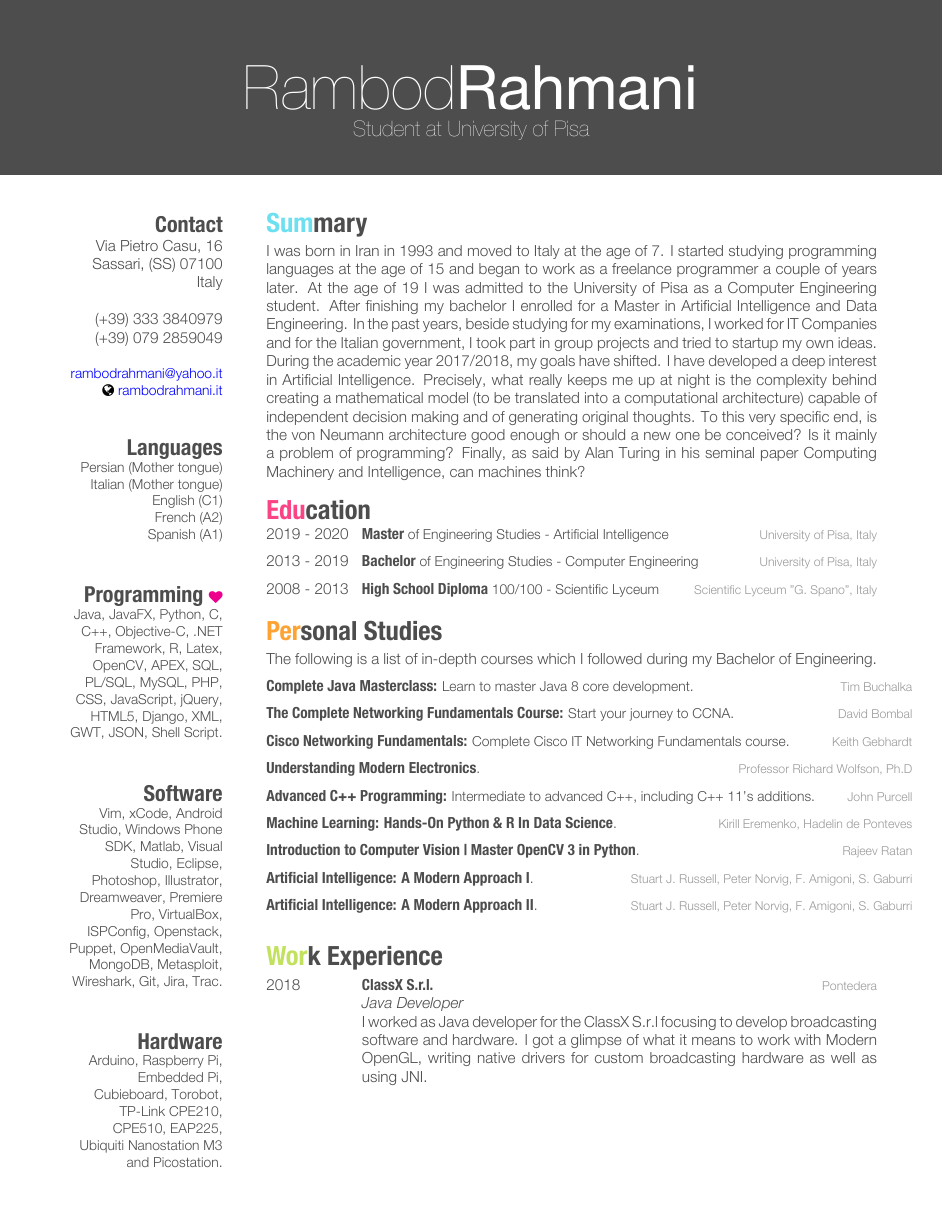
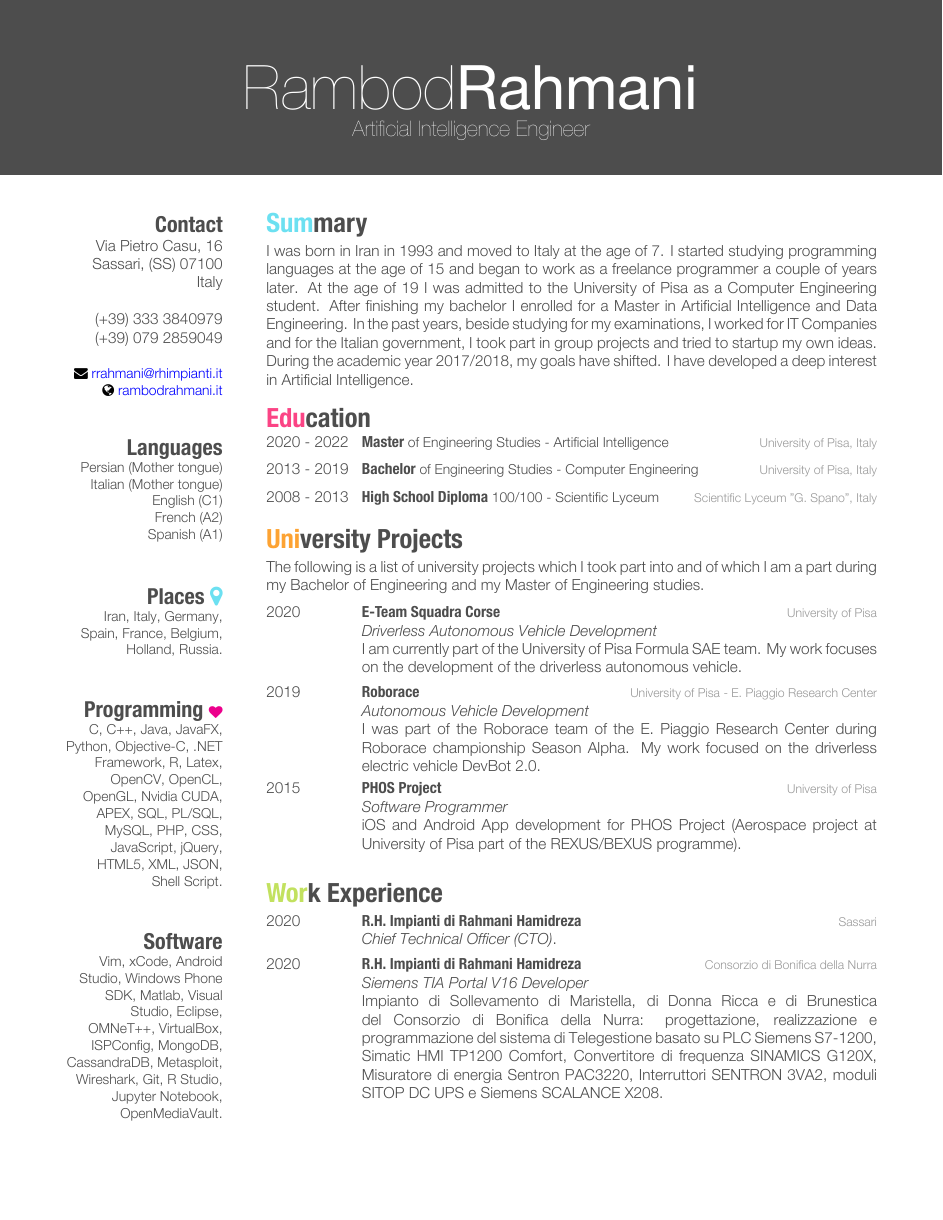
Before and after one commit to rambodrahmani/cv, a LaTeX CV (rambodrahmani.tex): page 1 of 3. Compiled offline with XeLaTeX.

Commit message:
Update CV content.

```diff
--- a/rambodrahmani.tex
+++ b/rambodrahmani.tex
@@ -21,7 +21,7 @@
 \begin{document}
 
  % Name and current job title/field
-\header{Rambod}{Rahmani}{Student at University of Pisa}
+\header{Rambod}{Rahmani}{Artificial Intelligence Engineer}
 
 %-------------------------------------------------------------------------------
 % SIDEBAR SECTION 1
@@ -37,27 +37,20 @@ Italy
 (+39) 333 3840979
 (+39) 079 2859049
 ~
-\small{\href{mailto:rambodrahmani@yahoo.it}{{\addfontfeature{Color=blue}rambodrahmani@yahoo.it}}}
-\small{{\faGlobe}}~\href{http://rambodrahmani.it}{{\addfontfeature{Color=blue}rambodrahmani.it}}\vspace{6mm}
+\small{{\faEnvelope}~{\addfontfeature{Color=blue}rrahmani@rhimpianti.it}}
+\small{{\faGlobe}~{\addfontfeature{Color=blue}rambodrahmani.it}}\vspace{6mm}
 \section{Languages}
 Persian (Mother tongue)
 Italian (Mother tongue)
 English (C1)
 French (A2)
 Spanish (A1)\vspace{6mm}
+\section{Places \textcolor{light-blue}{\faMapMarker}}
+Iran, Italy, Germany, Spain, France, Belgium, Holland, Russia.\vspace{6mm}
 \section{Programming \small{\textcolor{magenta}{{\faHeart}}}}
-Java, JavaFX, Python, C, C++, Objective-C, .NET Framework, R, Latex,
-OpenCV, APEX, SQL, PL/SQL, MySQL, PHP, CSS, JavaScript, jQuery,
-HTML5, Django, XML, GWT, JSON, Shell Script.\vspace{6mm}
+C, C++, Java, JavaFX, Python, Objective-C, .NET Framework, R, Latex, OpenCV, OpenCL, OpenGL, Nvidia CUDA, APEX, SQL, PL/SQL, MySQL, PHP, CSS, JavaScript, jQuery, HTML5, XML, JSON, Shell Script.\vspace{6mm}
 \section{Software}
-Vim, xCode, Android Studio, Windows Phone SDK, Matlab, Visual
-Studio, Eclipse, Photoshop, Illustrator, Dreamweaver, Premiere
-Pro, VirtualBox, ISPConfig, Openstack, Puppet, OpenMediaVault,
-MongoDB, Metasploit, Wireshark, Git, Jira, Trac.\vspace{6mm}
-\section{Hardware}
-Arduino, Raspberry Pi, Embedded Pi, Cubieboard, Torobot,
-TP-Link CPE210, CPE510, EAP225, Ubiquiti Nanostation M3
-and Picostation.
+Vim, xCode, Android Studio, Windows Phone SDK, Matlab, Visual Studio, Eclipse, OMNeT++, VirtualBox, ISPConfig, MongoDB, CassandraDB, Metasploit, Wireshark, Git, R Studio, Jupyter Notebook, OpenMediaVault.\vspace{6mm}
 \end{aside}
 
 %-------------------------------------------------------------------------------
@@ -75,13 +68,6 @@ Engineering. In the past years, beside studying for my examinations, I worked
 for IT Companies and for the Italian government, I took part in group projects
 and tried to startup my own ideas. During the academic year 2017/2018, my goals
 have shifted. I have developed a deep interest in Artificial Intelligence.
-Precisely, what really keeps me up at night is the complexity behind creating a
-mathematical model (to be translated into a computational architecture) capable
-of independent decision making and of generating original thoughts. To this very
-specific end, is the von Neumann architecture good enough or should a new one be
-conceived? Is it mainly a problem of programming? Finally, as said by Alan
-Turing in his seminal paper Computing Machinery and Intelligence, can machines
-think?
 
 %-------------------------------------------------------------------------------
 % EDUCATION SECTION
@@ -91,7 +77,7 @@ think?
 \vspace{-3mm}
 \begin{entrylist}
 \entry
-{2019 - 2020}
+{2020 - 2022}
 {Master {\normalfont\small{of Engineering Studies - Artificial Intelligence}}}
 {University of Pisa, Italy}
 {\vspace{-3mm}}
@@ -111,70 +97,41 @@ think?
 \end{entrylist}
 
 %-------------------------------------------------------------------------------
-% PERSONAL STUDIES SECTION
+% UNIVERSITY PROJECTS SECTION
 %-------------------------------------------------------------------------------
-
-\patchcmd{\entry}{11.8cm}{14.8cm}{}{}
-\section{Personal Studies}
+\patchcmd{\entry}{14.8cm}{11.8cm}{}{}
+\section{University Projects}
 \vspace{-3mm}
-The following is a list of in-depth courses which I followed during my Bachelor
-of Engineering.
+The following is a list of university projects which I took part into and of
+which I am a part during my Bachelor of Engineering and my Master of Engineering
+studies.
 
 \begin{entrylist}
 %------------------------------------------------
 \entry
-{}
-{Complete Java Masterclass: {\normalfont\small{Learn to master Java 8 core development.}}}
-{Tim Buchalka}
-{\vspace{-3mm}}
+{2020}
+{E-Team Squadra Corse}
+{University of Pisa}
+{\emph{Driverless Autonomous Vehicle Development}\\
+I am currently part of the University of Pisa Formula SAE team. My work focuses
+on the development of the driverless autonomous vehicle.}
 %------------------------------------------------
 \entry
-{}
-{The Complete Networking Fundamentals Course: {\normalfont\small{Start your journey to CCNA.}}}
-{David Bombal}
-{\vspace{-3mm}}
+{2019}
+{Roborace}
+{University of Pisa - E. Piaggio Research Center}
+{\emph{Autonomous Vehicle Development}\\
+I was part of the Roborace team of the E. Piaggio Research Center during
+Roborace championship Season Alpha. My work focused on the driverless electric
+vehicle DevBot 2.0.}
 %------------------------------------------------
 \entry
-{}
-{Cisco Networking Fundamentals: {\normalfont\small{Complete Cisco IT Networking Fundamentals course.}}}
-{Keith Gebhardt}
-{\vspace{-3mm}}
-%------------------------------------------------
-\entry
-{}
-{Understanding Modern Electronics{\normalfont\small{.}}}
-{Professor Richard Wolfson, Ph.D}
-{\vspace{-3mm}}
-%------------------------------------------------
-\entry
-{}
-{Advanced C++ Programming: {\normalfont\small{Intermediate to advanced C++, including C++ 11's additions.}}}
-{John Purcell}
-{\vspace{-3mm}}
-%------------------------------------------------
-\entry
-{}
-{Machine Learning: Hands-On Python \& R In Data Science{\normalfont\small{.}}}
-{Kirill Eremenko, Hadelin de Ponteves}
-{\vspace{-3mm}}
-%------------------------------------------------
-\entry
-{}
-{Introduction to Computer Vision | Master OpenCV 3 in Python{\normalfont\small{.}}}
-{Rajeev Ratan}
-{\vspace{-3mm}}
-%------------------------------------------------
-\entry
-{}
-{Artificial Intelligence: A Modern Approach I{\normalfont\small{.}}}
-{Stuart J. Russell, Peter Norvig, F. Amigoni, S. Gaburri}
-{\vspace{-3mm}}
-%------------------------------------------------
-\entry
-{}
-{Artificial Intelligence: A Modern Approach II{\normalfont\small{.}}}
-{Stuart J. Russell, Peter Norvig, F. Amigoni, S. Gaburri}
-{\vspace{-3mm}}
+{2015}
+{PHOS Project}
+{University of Pisa}
+{\emph{Software Programmer}\\
+iOS and Android App development for PHOS Project (Aerospace project at
+University of Pisa part of the REXUS/BEXUS programme).}
 %------------------------------------------------
 \end{entrylist}
 
@@ -187,3 +144,21 @@ of Engineering.
 \begin{entrylist}
 %------------------------------------------------
 \entry
+{2020}
+{R.H. Impianti di Rahmani Hamidreza}
+{Sassari}
+{\emph{Chief Technical Officer (CTO)}.}
+%------------------------------------------------
+\entry
+{2020}
+{R.H. Impianti di Rahmani Hamidreza}
+{Consorzio di Bonifica della Nurra}
+{\emph{Siemens TIA Portal V16 Developer}\\
+Impianto di Sollevamento di Maristella, di Donna Ricca e di Brunestica del
+Consorzio di Bonifica della Nurra: progettazione, realizzazione e programmazione
+del sistema di Telegestione basato su PLC Siemens S7-1200, Simatic HMI TP1200
+Comfort, Convertitore di frequenza SINAMICS G120X, Misuratore di energia Sentron
+PAC3220, Interruttori SENTRON 3VA2, moduli SITOP DC UPS e Siemens SCALANCE X208.}
+%------------------------------------------------
+\end{entrylist}
+\clearpage
@@ -192,6 +193,3 @@ of Engineering.
 {Pontedera}
 {\emph{Java Developer} \\
 I worked as Java developer for the ClassX S.r.l focusing to develop broadcasting software and hardware. I got a glimpse of what it means to work with Modern OpenGL, writing native drivers for custom broadcasting hardware as well as using JNI.}
-\end{entrylist}
-
-\clearpage
@@ -240,6 +210,3 @@ Boccaccio Club iOS and Android App Development. Wireless Network Routing with Mu
-{University of Pisa}
-{\emph{Software Programmer} \\
-iOS and Android App development for PHOS Project (Aerospace project at University of Pisa part of the REXUS/BEXUS programme).}
 %------------------------------------------------
 \entry
 {2013}
```
Also changed, not shown: rambodrahmani.pdf, rambodrahmani.tex (57 more changed lines).
